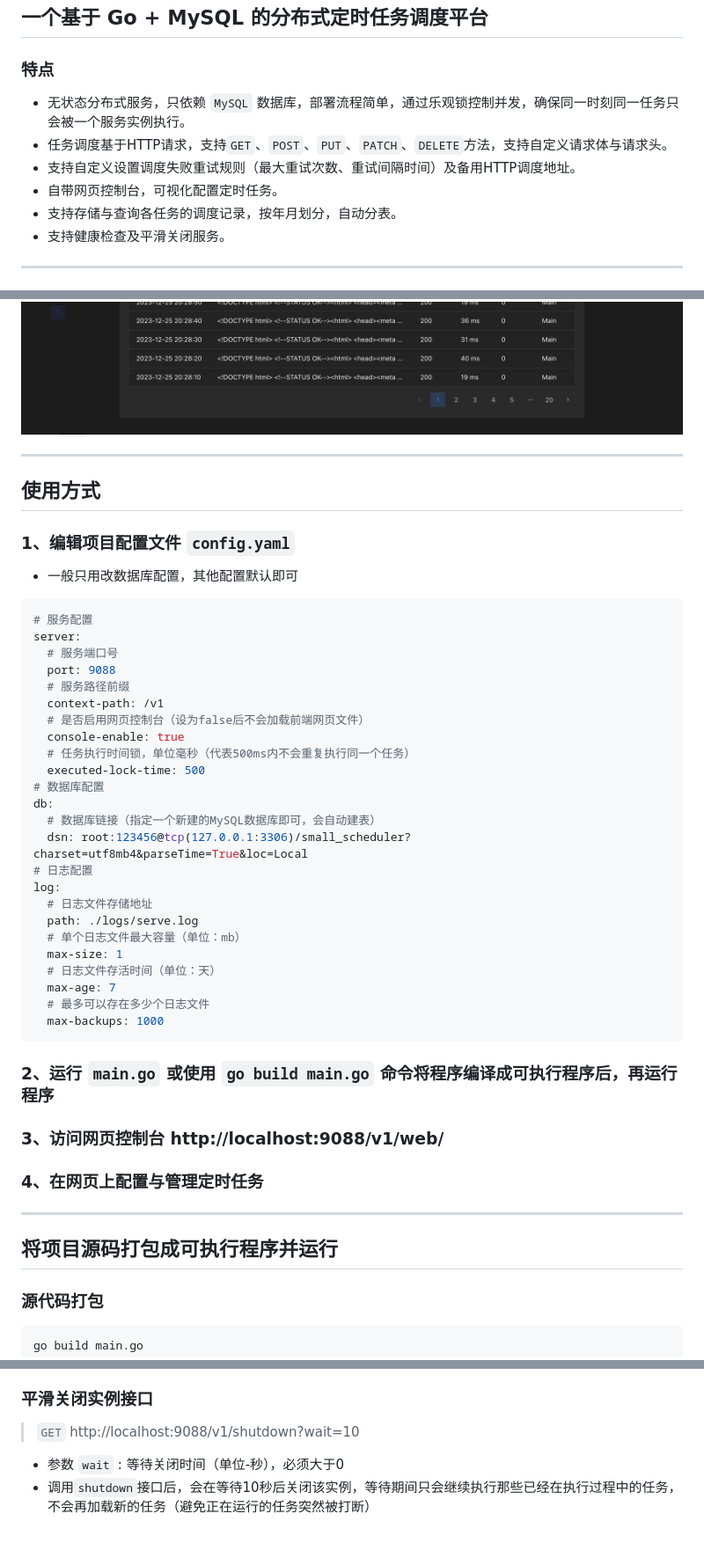
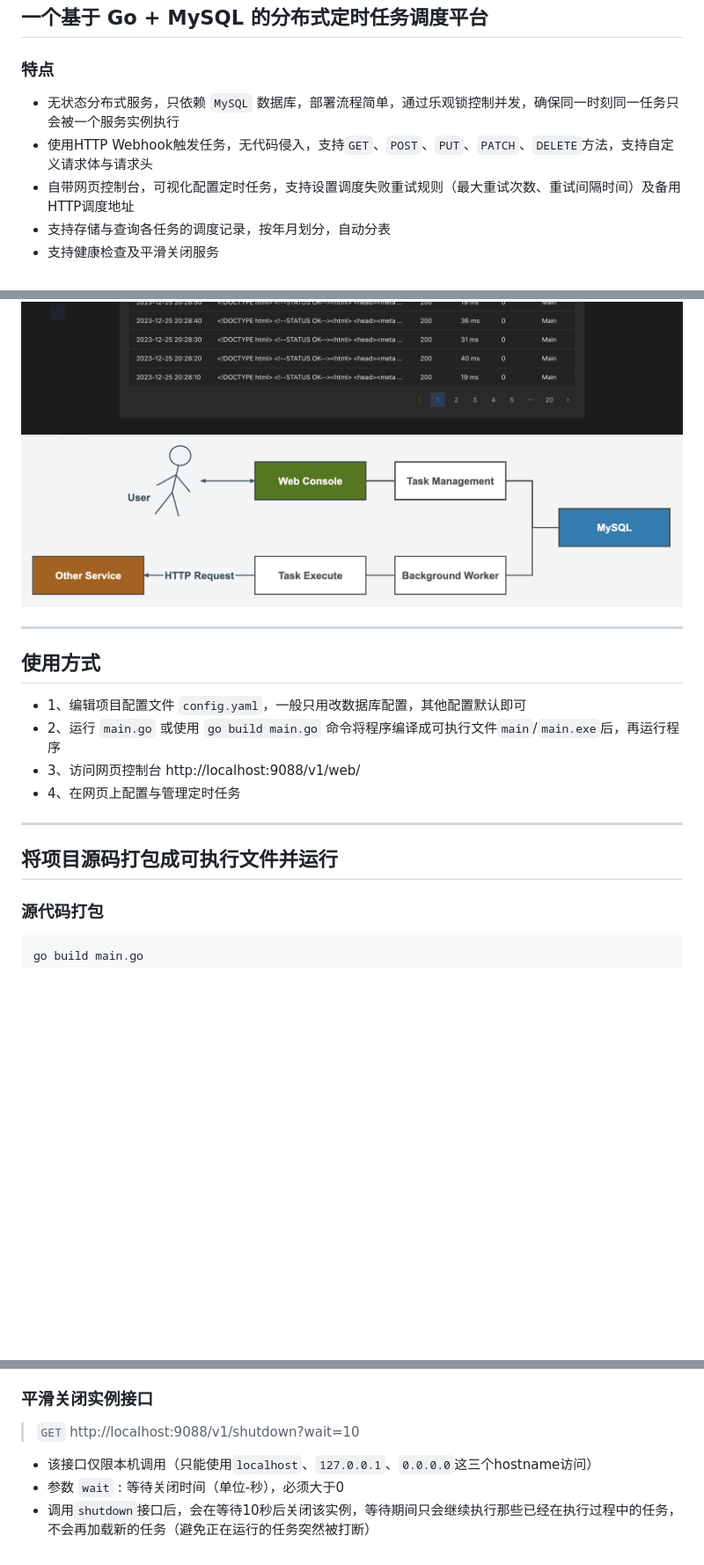
Before and after one commit to dpwgc/smallscheduler, a Markdown page: README.md, 3 parts joined by grey strips. Shown: that part at 88% size. GitHub-like rendering; pictures changed too: image/process.png (added); blank space fills up the shorter version.

Commit message:
o.0

````diff
--- a/README.md
+++ b/README.md
@@ -3,57 +3,29 @@
 ## 一个基于 Go + MySQL 的分布式定时任务调度平台
 
 ### 特点
-* 无状态分布式服务，只依赖 `MySQL` 数据库，部署流程简单，通过乐观锁控制并发，确保同一时刻同一任务只会被一个服务实例执行。
-* 任务调度基于HTTP请求，支持`GET`、`POST`、`PUT`、`PATCH`、`DELETE`方法，支持自定义请求体与请求头。
-* 支持自定义设置调度失败重试规则（最大重试次数、重试间隔时间）及备用HTTP调度地址。
-* 自带网页控制台，可视化配置定时任务。
-* 支持存储与查询各任务的调度记录，按年月划分，自动分表。
-* 支持健康检查及平滑关闭服务。
 
-***
+* 无状态分布式服务，只依赖 `MySQL` 数据库，部署流程简单，通过乐观锁控制并发，确保同一时刻同一任务只会被一个服务实例执行
+* 使用HTTP Webhook触发任务，无代码侵入，支持`GET`、`POST`、`PUT`、`PATCH`、`DELETE`方法，支持自定义请求体与请求头
+* 自带网页控制台，可视化配置定时任务，支持设置调度失败重试规则（最大重试次数、重试间隔时间）及备用HTTP调度地址
+* 支持存储与查询各任务的调度记录，按年月划分，自动分表
+* 支持健康检查及平滑关闭服务
 
 ![index](./image/index.png)
 ![task](./image/task.png)
 ![record](./image/record.png)
+![process](./image/process.png)
 
 ***
 
 ## 使用方式
-### 1、编辑项目配置文件 `config.yaml`
-* 一般只用改数据库配置，其他配置默认即可
-```yaml
-# 服务配置
-server:
-  # 服务端口号
-  port: 9088
-  # 服务路径前缀
-  context-path: /v1
-  # 是否启用网页控制台（设为false后不会加载前端网页文件）
-  console-enable: true
-  # 任务执行时间锁，单位毫秒（代表500ms内不会重复执行同一个任务）
-  executed-lock-time: 500
-# 数据库配置
-db:
-  # 数据库链接（指定一个新建的MySQL数据库即可，会自动建表）
-  dsn: root:123456@tcp(127.0.0.1:3306)/small_scheduler?charset=utf8mb4&parseTime=True&loc=Local
-# 日志配置
-log:
-  # 日志文件存储地址
-  path: ./logs/serve.log
-  # 单个日志文件最大容量（单位：mb）
-  max-size: 1
-  # 日志文件存活时间（单位：天）
-  max-age: 7
-  # 最多可以存在多少个日志文件
-  max-backups: 1000
-```
-### 2、运行 `main.go` 或使用 `go build main.go` 命令将程序编译成可执行程序后，再运行程序
-### 3、访问网页控制台 http://localhost:9088/v1/web/
-### 4、在网页上配置与管理定时任务
+* 1、编辑项目配置文件 `config.yaml`，一般只用改数据库配置，其他配置默认即可
+* 2、运行 `main.go` 或使用 `go build main.go` 命令将程序编译成可执行文件`main`/`main.exe`后，再运行程序
+* 3、访问网页控制台 http://localhost:9088/v1/web/
+* 4、在网页上配置与管理定时任务
 
 ***
 
-## 将项目源码打包成可执行程序并运行
+## 将项目源码打包成可执行文件并运行
 
 ### 源代码打包
 
@@ -110,5 +82,6 @@ cd 到运行目录，执行命令
 
 > `GET` http://localhost:9088/v1/shutdown?wait=10
 
+* 该接口仅限本机调用（只能使用`localhost`、`127.0.0.1`、`0.0.0.0`这三个hostname访问）
 * 参数 `wait` : 等待关闭时间（单位-秒），必须大于0
 * 调用`shutdown`接口后，会在等待10秒后关闭该实例，等待期间只会继续执行那些已经在执行过程中的任务，不会再加载新的任务（避免正在运行的任务突然被打断）
````
Also changed, not shown: 4 other files.
